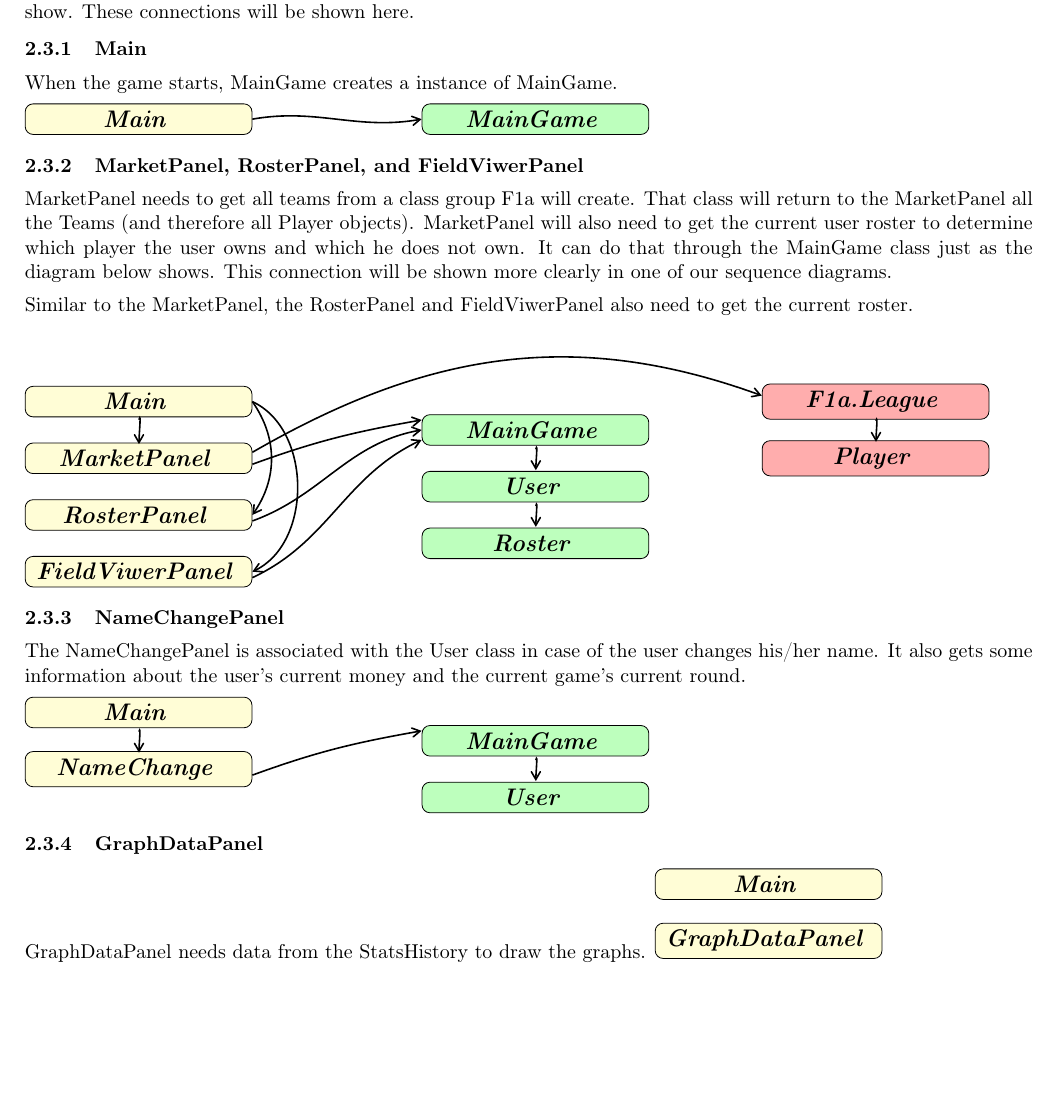
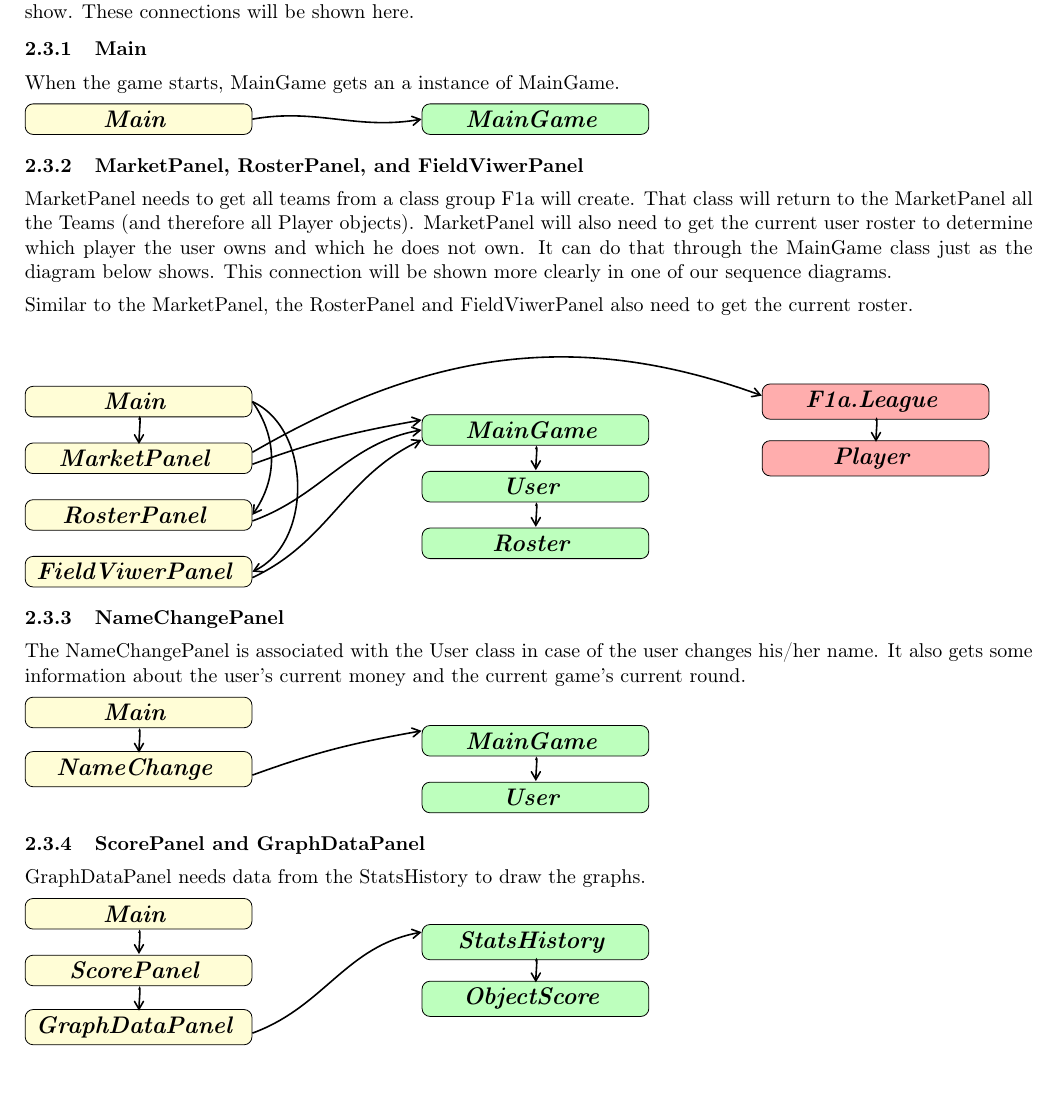
Before and after one commit to birkz/fantasy-football, a LaTeX problem sheet (latex/group_assignment4.tex): part of page 6 of 7, cut so that both start at the same text, the shorter picture padded with empty space. Compiled offline with pdfLaTeX.

Commit message:
added one more diagram

```diff
--- a/latex/group_assignment4.tex
+++ b/latex/group_assignment4.tex
@@ -757,7 +757,7 @@ We are also using the following two component classes
 \subsection{Connections between front-end and back-end classes}
 There are a number of connections between back-end and front-end classes that the previous diagrams could not show. These connections will be shown here.
 \subsubsection{Main}
-When the game starts, MainGame creates a instance of MainGame.
+When the game starts, MainGame gets an a instance of MainGame.
 
 \begin{tikzpicture}
 % ==========================================
@@ -939,8 +939,9 @@ The NameChangePanel is associated with the User class in case of the user change
 \draw[arrows={-angle 60},thick] ([yshift=-3pt]namechange.four east) to [out=20, in=-170]([yshift=5pt]maingame.text west);
 \end{tikzpicture}
 
-\subsubsection{GraphDataPanel}
+\subsubsection{ScorePanel and GraphDataPanel}
 GraphDataPanel needs data from the StatsHistory to draw the graphs.
+
 \begin{tikzpicture}
 % ==========================================
 % Main
@@ -951,16 +952,49 @@ GraphDataPanel needs data from the StatsHistory to draw the graphs.
 \end{scope}
 
 % ==========================================
+% ScorePanel
+% ==========================================
+\begin{scope}[xshift=0cm,yshift=-1cm]
+\node[umlclass,rectangle split parts=1] (scorepanel)
+ {	\textbf{\large \textit{ScorePanel}}	};
+\end{scope}
+
+% ==========================================
 % GraphDataPanel
 % ==========================================
-\begin{scope}[xshift=0cm,yshift=-1cm]
+\begin{scope}[xshift=0cm,yshift=-2cm]
 \node[umlclass,rectangle split parts=1] (graphdatapanel)
  {	\textbf{\large \textit{GraphDataPanel}}	};
 \end{scope}
 
+% ==========================================
+% StatsHistory
+% ==========================================
+\begin{scope}[xshift=7cm,yshift=-0.5cm]
+\node[umlclass,rectangle split parts=1,fill=green!26] (statshistory)
+ {	\textbf{\large \textit{StatsHistory}}	};
+\end{scope}
 
+% ==========================================
+% ObjectScores
+% ==========================================
+\begin{scope}[xshift=7cm,yshift=-1.5cm]
+\node[umlclass,rectangle split parts=1,fill=green!26] (objectscore)
+ {	\textbf{\large \textit{ObjectScore}}	};
+\end{scope}
+
+% main to scorepanel
+\draw[arrows={-angle 60},thick] ([xshift=-2cm,yshift=-0.34cm]main.text east) to [out=75, in=90]([xshift=-2cm,yshift=0.29cm]scorepanel.text east);
+
+% scorepanel to graphdatapanel
+\draw[arrows={-angle 60},thick] ([xshift=-2cm,yshift=-0.34cm]scorepanel.text east) to [out=75, in=90]([xshift=-2cm,yshift=0.29cm]graphdatapanel.text east);
+
+% graphdatapanel to statshistory
+\draw[arrows={-angle 60},thick] ([yshift=-3pt]graphdatapanel.four east) to [out=20, in=-170]([yshift=5pt]statshistory.text west);
+
+% statshistory to objectscore
+\draw[arrows={-angle 60},thick] ([xshift=-2cm,yshift=-0.34cm]statshistory.text east) to [out=75, in=90]([xshift=-2cm,yshift=0.29cm]objectscore.text east);
 \end{tikzpicture}
-
 
 \newpage
 \section{Sequence diagrams}
```
Also changed, not shown: latex/group_assignment4.pdf, latex/group_assignment4.tex (2 more changed lines).
